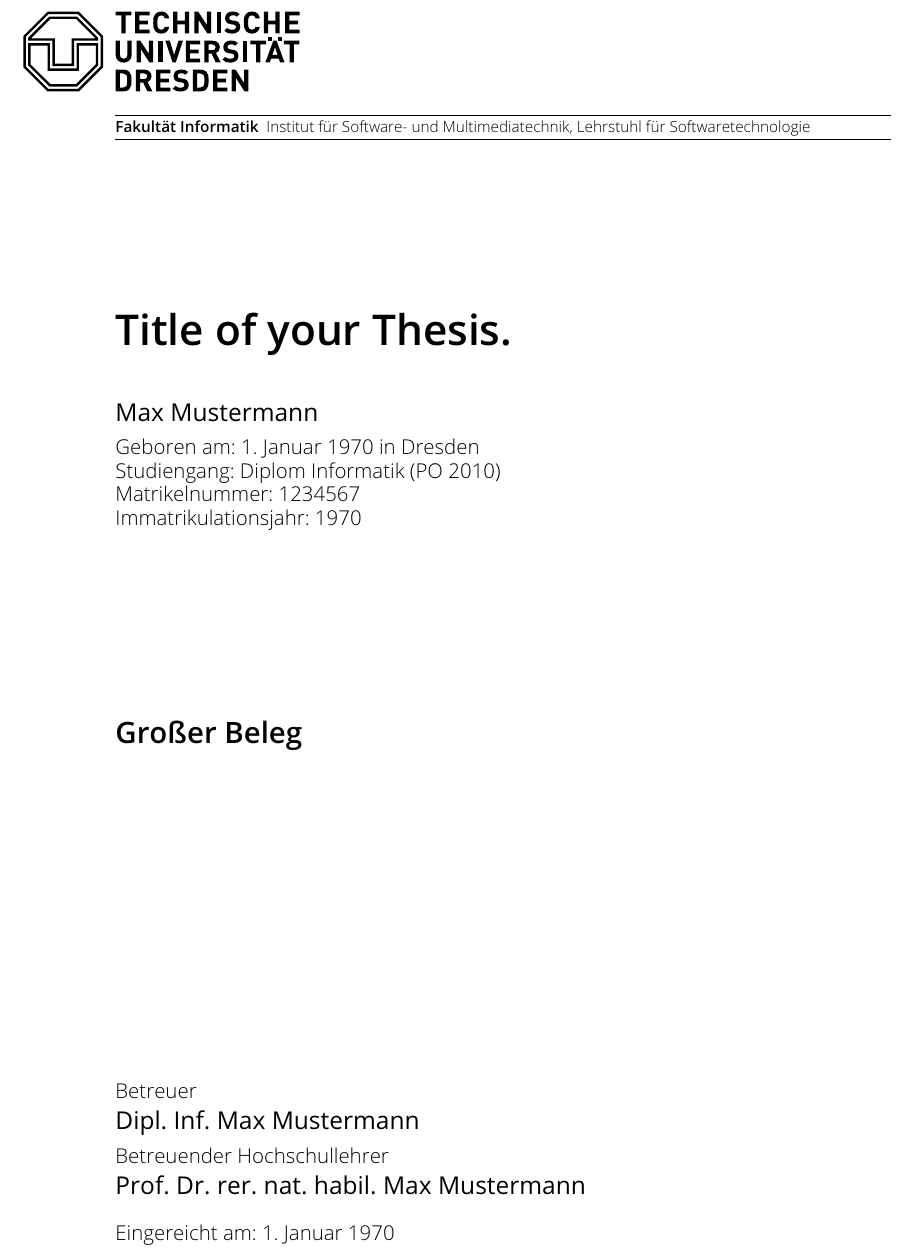
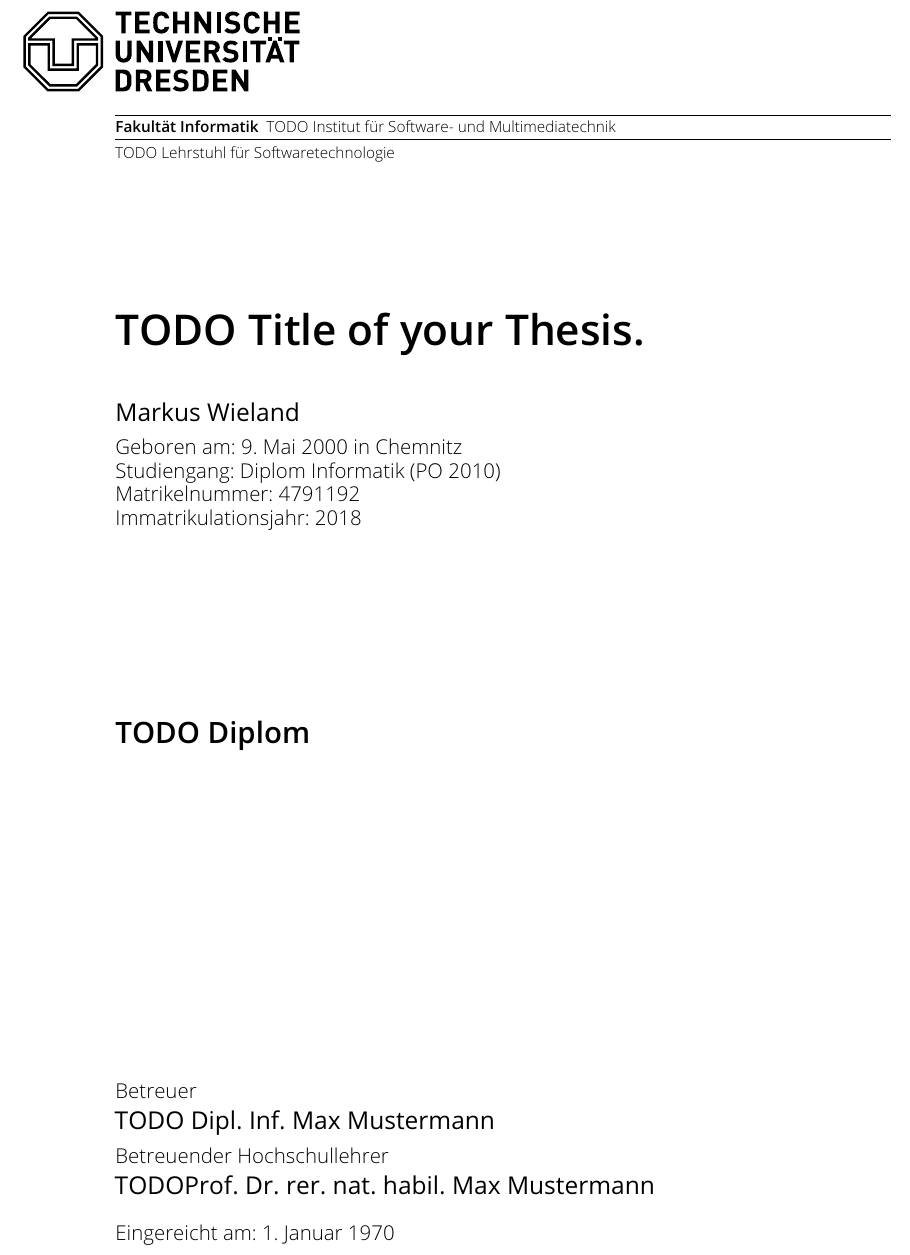
Before and after one commit to SoWieMarkus/Diplom, a LaTeX thesis (thesis.tex): part of page 1 of 11, cut so that both start at the same text. Compiled offline with pdfLaTeX.

Commit message:
added personal information

```diff
--- a/thesis.tex
+++ b/thesis.tex
@@ -125,26 +125,26 @@
 
   \faculty{Fakultät Informatik}
   \department{}
-  \institute{Institut für Software- und Multimediatechnik}
-  \chair{Lehrstuhl für Softwaretechnologie}
+  \institute{TODO Institut für Software- und Multimediatechnik}
+  \chair{TODO Lehrstuhl für Softwaretechnologie}
   \title{%
-      Title of your Thesis.
+  TODO Title of your Thesis.
   }
 
-  \thesis{evidence} % the type of thesis you want to write
+  \thesis{TODO Diplom} % the type of thesis you want to write
 
-  \author{Max Mustermann}
-  \matriculationnumber{1234567}
-  \matriculationyear{1970}
-  \dateofbirth{1.1.1970}
-  \placeofbirth{Dresden}
+  \author{Markus Wieland}
+  \matriculationnumber{4791192}
+  \matriculationyear{2018}
+  \dateofbirth{9.5.2000}
+  \placeofbirth{Chemnitz}
 
   \course{Diplom Informatik (PO 2010)}
 
   \supervisor{%
-    Dipl. Inf. Max Mustermann
+    TODO Dipl. Inf. Max Mustermann
   }
-  \professor{Prof. Dr. rer. nat. habil. Max Mustermann}
+  \professor{ TODOProf. Dr. rer. nat. habil. Max Mustermann}
   \date{1.1.1970} % the date of submission
   \maketitle
 
```
